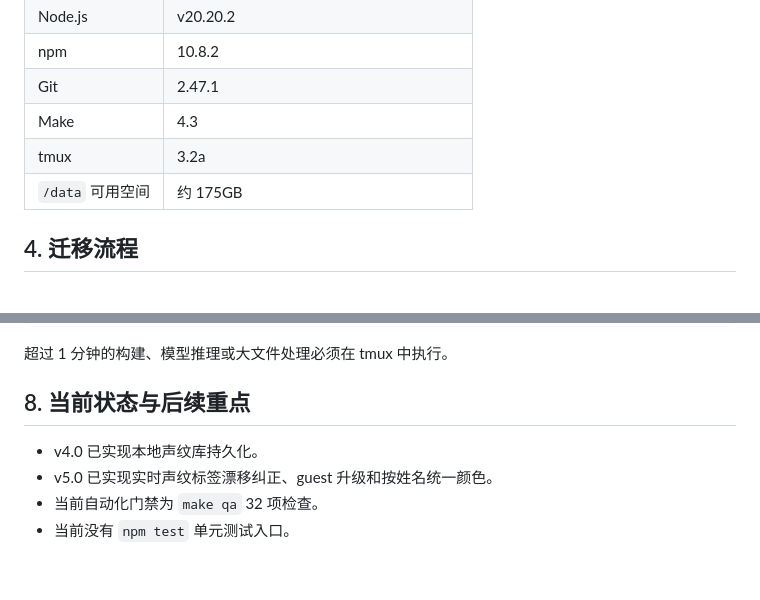
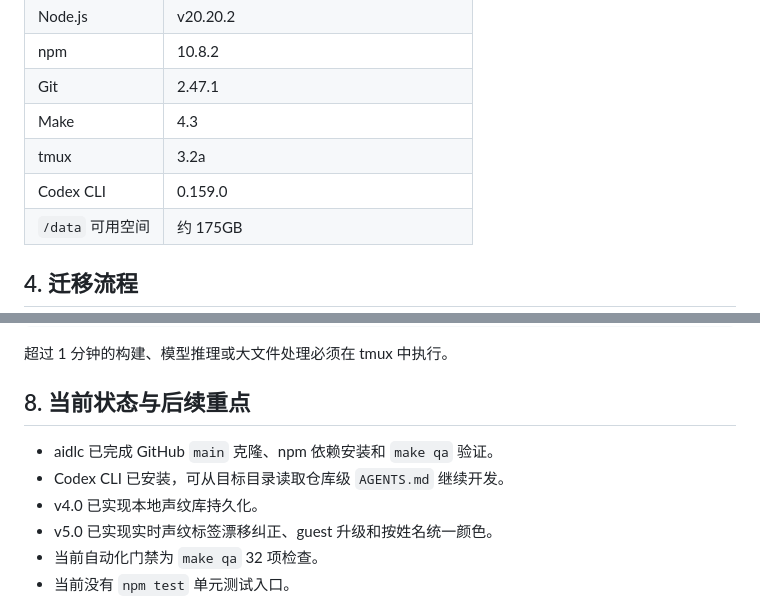
Before and after one commit to longyin75/doubao-asr-realtime-demo, a Markdown page: docs-new/CLOUD_AIDLC_HANDOFF.md, 2 parts joined by grey strips. Drawn GitHub-style; blank space fills up the shorter version.

```diff
--- a/docs-new/CLOUD_AIDLC_HANDOFF.md
+++ b/docs-new/CLOUD_AIDLC_HANDOFF.md
@@ -49,6 +49,7 @@ https://github.com/longyin75/doubao-asr-realtime-demo.git
 | Git | 2.47.1 |
 | Make | 4.3 |
 | tmux | 3.2a |
+| Codex CLI | 0.159.0 |
 | `/data` 可用空间 | 约 175GB |
 
 ## 4. 迁移流程
@@ -107,6 +108,8 @@ make qa
 
 ## 8. 当前状态与后续重点
 
+- aidlc 已完成 GitHub `main` 克隆、npm 依赖安装和 `make qa` 验证。
+- Codex CLI 已安装，可从目标目录读取仓库级 `AGENTS.md` 继续开发。
 - v4.0 已实现本地声纹库持久化。
 - v5.0 已实现实时声纹标签漂移纠正、guest 升级和按姓名统一颜色。
 - 当前自动化门禁为 `make qa` 32 项检查。
```
Also changed, not shown: docs-new/CHANGE_JOURNAL.md (+5 -0 lines), docs-new/TEST_EXECUTION_LOG.md (+5 -1 lines).
